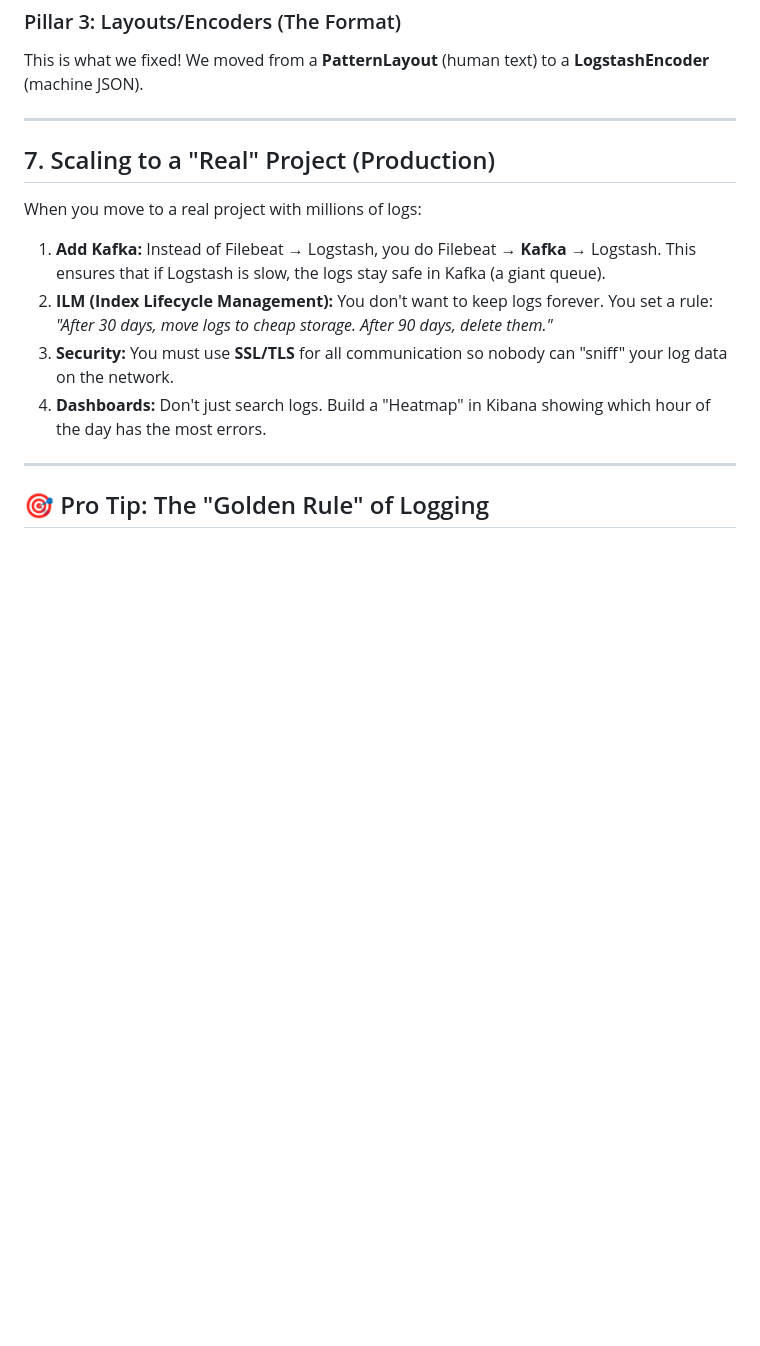
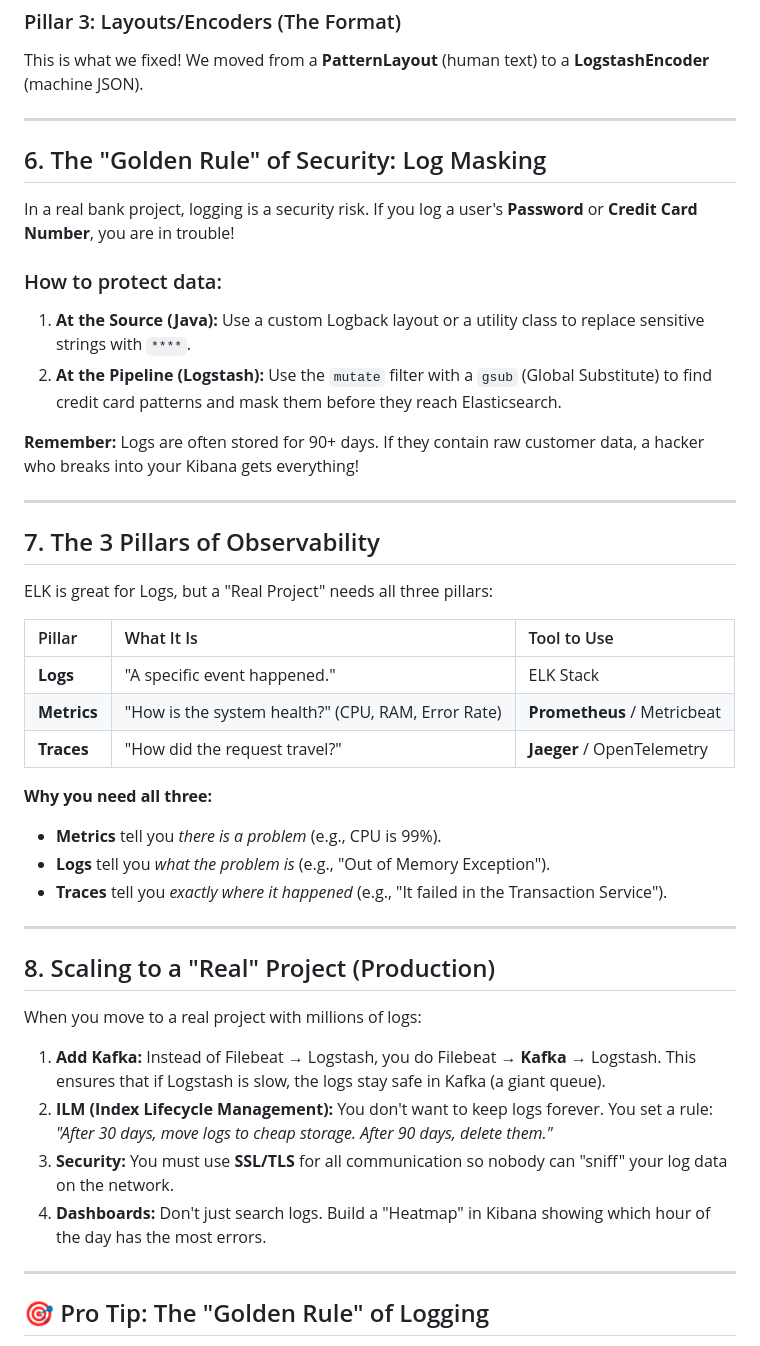
Before and after one commit to ImalkaPerera/bank-transaction-platform, a Markdown page: ELK_DEEP_DIVE.md, the part around the change. Drawn GitHub-style; blank space fills up the shorter version.

Commit message:
docs: add security masking and 3 pillars of observability to Deep Dive

```diff
--- a/ELK_DEEP_DIVE.md
+++ b/ELK_DEEP_DIVE.md
@@ -99,7 +99,36 @@ This is what we fixed! We moved from a **PatternLayout** (human text) to a **Log
 
 ---
 
-## 7. Scaling to a "Real" Project (Production)
+## 6. The "Golden Rule" of Security: Log Masking
+
+In a real bank project, logging is a security risk. If you log a user's **Password** or **Credit Card Number**, you are in trouble!
+
+### How to protect data:
+1. **At the Source (Java):** Use a custom Logback layout or a utility class to replace sensitive strings with `****`.
+2. **At the Pipeline (Logstash):** Use the `mutate` filter with a `gsub` (Global Substitute) to find credit card patterns and mask them before they reach Elasticsearch.
+
+**Remember:** Logs are often stored for 90+ days. If they contain raw customer data, a hacker who breaks into your Kibana gets everything!
+
+---
+
+## 7. The 3 Pillars of Observability
+
+ELK is great for Logs, but a "Real Project" needs all three pillars:
+
+| Pillar | What It Is | Tool to Use |
+|:---|:---|:---|
+| **Logs** | "A specific event happened." | ELK Stack |
+| **Metrics** | "How is the system health?" (CPU, RAM, Error Rate) | **Prometheus** / Metricbeat |
+| **Traces** | "How did the request travel?" | **Jaeger** / OpenTelemetry |
+
+**Why you need all three:**
+- **Metrics** tell you *there is a problem* (e.g., CPU is 99%).
+- **Logs** tell you *what the problem is* (e.g., "Out of Memory Exception").
+- **Traces** tell you *exactly where it happened* (e.g., "It failed in the Transaction Service").
+
+---
+
+## 8. Scaling to a "Real" Project (Production)
 
 When you move to a real project with millions of logs:
 
```
